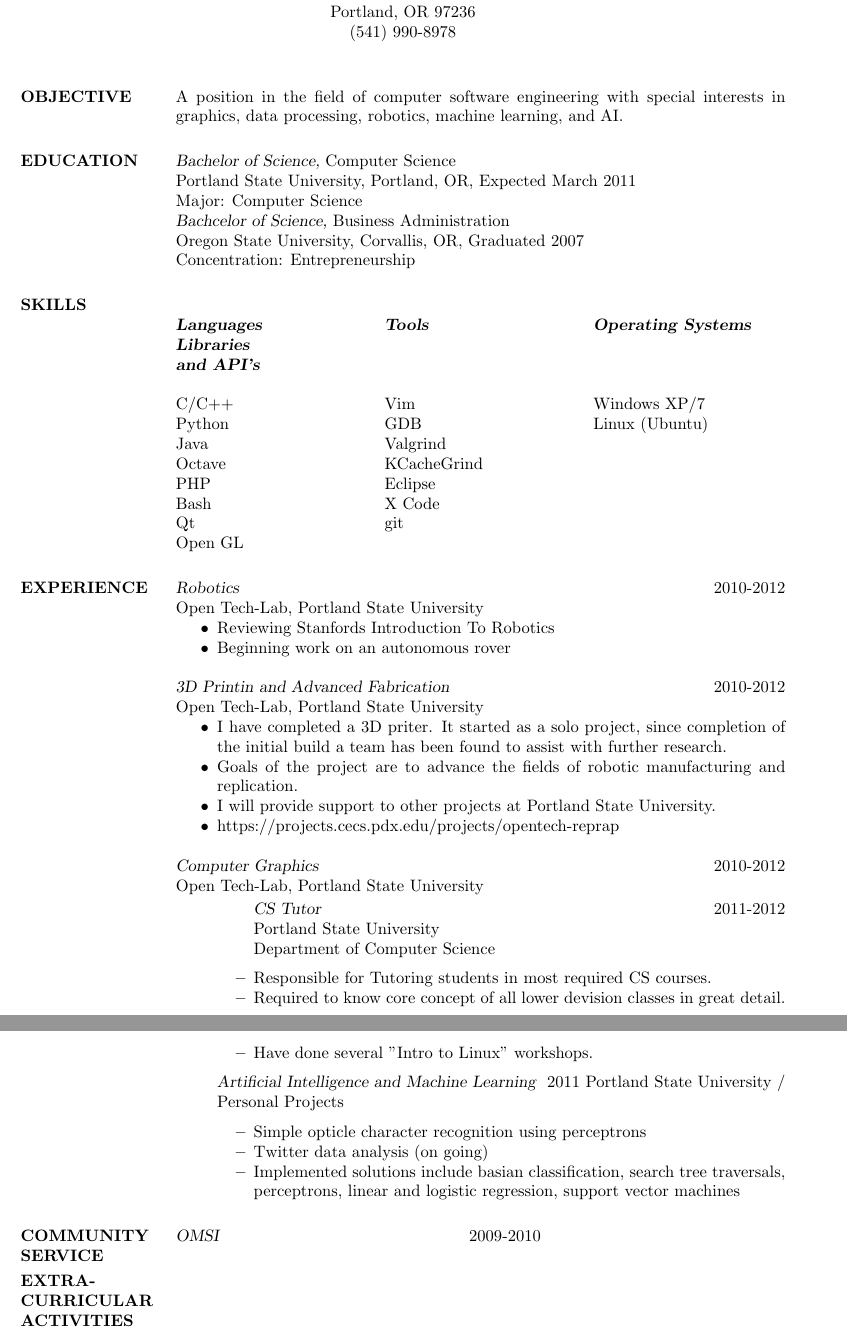
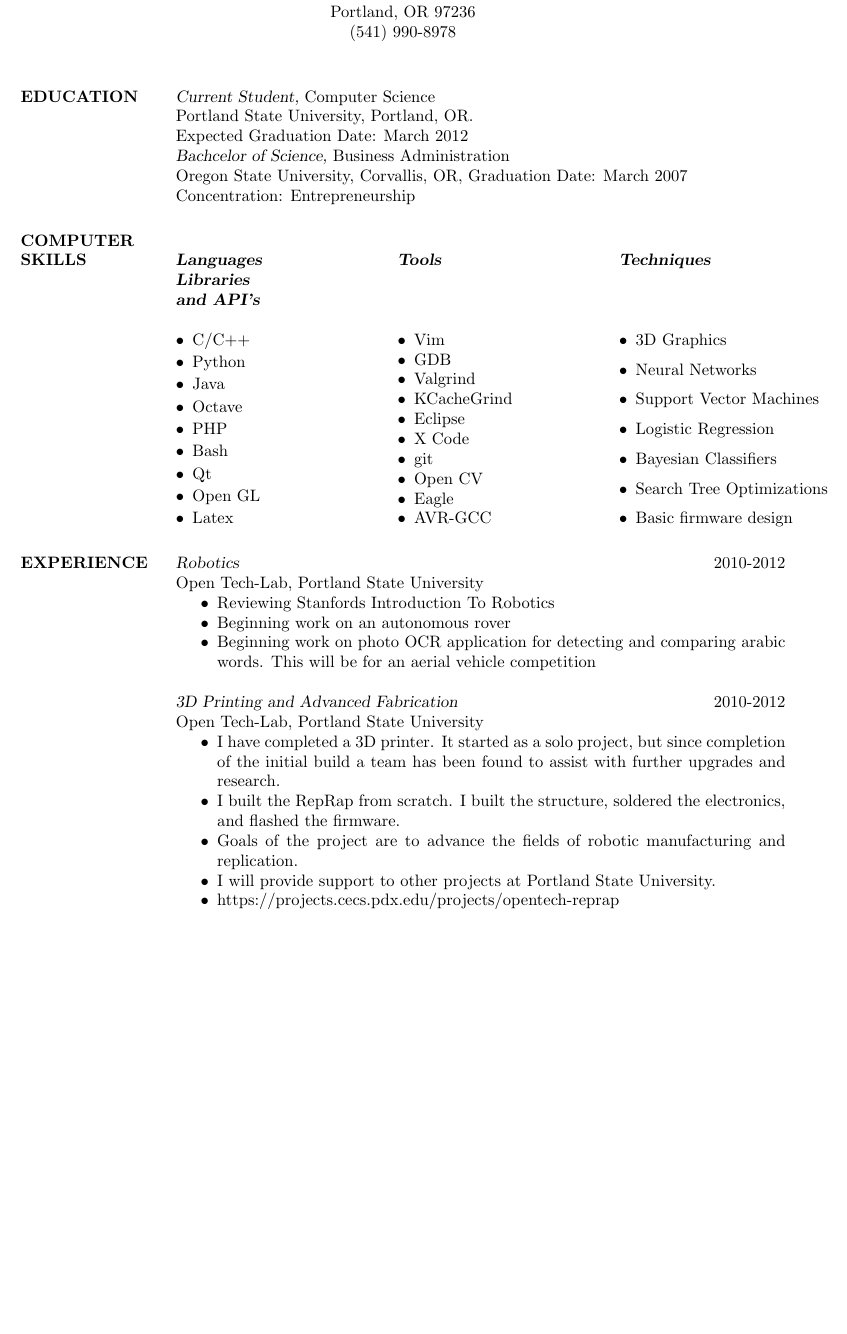
Before and after one commit to cbeach/Resume, a LaTeX CV (resume.tex): two parts of pages 1 and 2 of 2 before the commit and part of the page after it, the two joined at a grey line, cut so that both start at the same text, the shorter picture padded with empty space. Compiled offline with pdfLaTeX.

Commit message:
I finished the basic outline of the most recent branch.  I still need to proof read the resume and the cover letter, but they're looking pretty good.

```diff
--- a/resume.tex
+++ b/resume.tex
@@ -22,41 +22,59 @@
 
 \begin{resume}
 
-\section{OBJECTIVE}  A position in the field of computer software engineering with special interests in graphics,
-                	 data processing, robotics, machine learning, and AI.
-
-
-\section{EDUCATION} {\sl Bachelor of Science,} Computer Science \\
-              % \sl will be bold italic in New Century Schoolbook (or
- 	          % any postscript font) and just slanted in
-		      %	Computer Modern (default) font
-                Portland State University, Portland, OR,
-                Expected March 2011 \\
-                Major: Computer Science \\
+\section{EDUCATION} {\sl Current Student,} Computer Science \\
+                Portland State University, Portland, OR. \\
+                Expected Graduation Date: March 2012 \\
                 {\sl Bachcelor of Science,} Business Administration \\
                 Oregon State University, Corvallis, OR,
- 				Graduated 2007 \\
+ 				Graduation Date: March 2007 \\
  				Concentration: Entrepreneurship
 
-\section{SKILLS}				\begin{multicols}{3}
+\section{COMPUTER SKILLS}		\begin{multicols}{3}[\columnsep 2pt \linewidth 400pt]
 									{\sl \textbf{Languages \\ Libraries \\ and API's}} \\
-									\linebreak
-									C/C++ \\ Python \\ Java \\ Octave \\ PHP \\
-							        Bash \\ Qt \\ Open GL %\\ \Latex
+									\begin{list}{\labelitemi}{\leftmargin=1em} \itemsep -2pt
+										\item C/C++
+										\item Python
+										\item Java
+										\item Octave
+										\item PHP
+										\item Bash
+										\item Qt
+										\item Open GL
+										\item Latex
+									\end{list}
 									\vfill
 									\columnbreak
-									{\sl \textbf{Tools}} \\
+									{\sl \textbf{Tools}}
 									\linebreak
 									\linebreak
 									\linebreak
-							 		Vim \\ GDB\\ Valgrind \\ KCacheGrind\\ Eclipse\\ X Code \\ git
+							 		\begin{list}{\labelitemi}{\leftmargin=1em}\itemsep -2pt
+										\item Vim
+										\item GDB
+										\item Valgrind
+										\item KCacheGrind
+										\item Eclipse
+										\item X Code
+										\item git
+										\item Open CV
+										\item Eagle
+										\item AVR-GCC
+									\end{list} \itemsep -2pt
 									\vfill
 									\columnbreak
-			                		{\sl \textbf{Operating Systems}} \\
+			                		{\sl \textbf{Techniques}} \\
 									\linebreak
 									\linebreak
-									\linebreak
-									Windows XP/7 \\ Linux (Ubuntu)
+									\begin{list} {\labelitemi}{\leftmargin=1em}\itemsep -2pt
+										\item 3D Graphics
+										\item Neural Networks
+										\item Support Vector Machines
+										\item Logistic Regression
+										\item Bayesian Classifiers
+										\item Search Tree Optimizations
+										\item Basic firmware design
+									\end{list}
 								\end{multicols}
 
 \section{EXPERIENCE}
@@ -65,49 +83,23 @@
 				\begin{itemize}  \itemsep -2pt %reduce space between items
 					\item   Reviewing Stanfords Introduction To Robotics
 					\item	Beginning work on an autonomous rover
+					\item   Beginning work on photo OCR application
+							for detecting and comparing arabic words.  This
+							will be for an aerial vehicle competition
 				\end{itemize}
-				{\sl 3D Printin and Advanced Fabrication} \hfill 2010-2012 \\
+				{\sl 3D Printing and Advanced Fabrication} \hfill 2010-2012 \\
                 Open Tech-Lab, Portland State University
 				\begin{itemize}  \itemsep -2pt %reduce space between items
-					\item   I have completed a 3D priter. It started as a solo project,
-							since completion of the initial build a team has been found to
-							assist with further research.
+					\item   I have completed a 3D printer. It started as a solo project,
+							but since completion of the initial build a team has been found to
+							assist with further upgrades and research.
+					\item   I built the RepRap from scratch.  I built the structure, soldered
+							the electronics, and flashed the firmware.
 					\item  	Goals of the project are to advance the fields of
 					 		robotic manufacturing and replication.
 					\item	I will provide support to other projects at Portland State University.
 					\item   https://projects.cecs.pdx.edu/projects/opentech-reprap
 				\end{itemize}
-				{\sl Computer Graphics} \hfill 2010-2012 \\
-                Open Tech-Lab, Portland State University
-				\begin{itemize}  \itemsep -2pt %reduce space between items
-				{\sl CS Tutor} \hfill 2011-2012 \\
-				Portland State University \\
-				Department of Computer Science
-				\begin{itemize}	\itemsep -2pt
-					\item	Responsible for Tutoring students in most required CS courses.
-					\item	Required to know core concept of all lower devision classes in great detail.
-					\item	Have done several "Intro to Linux" workshops.
-				\end{itemize}
-
-				{\sl Artificial Intelligence and Machine Learning} \hfill 2011
-				Portland State University / Personal Projects
-				\begin{itemize} \itemsep -2pt
-					\item	Simple opticle character recognition using perceptrons
-					\item	Twitter data analysis (on going)
-					\item 	Implemented solutions include basian classification, search tree traversals, perceptrons, linear and logistic regression,
-							support vector machines %TODO: add more to this section
-				\end{itemize}
-
-                \end{itemize}
-
-
-\section{COMMUNITY \\ SERVICE}
-				{\sl OMSI} \hfil 2009-2010
-
-
-
-\section{EXTRA-CURRICULAR \\ ACTIVITIES}
-
 
 \end{resume}
 \end{document}
```
Also changed, not shown: cover_letter.tex (+14 -6 lines).
